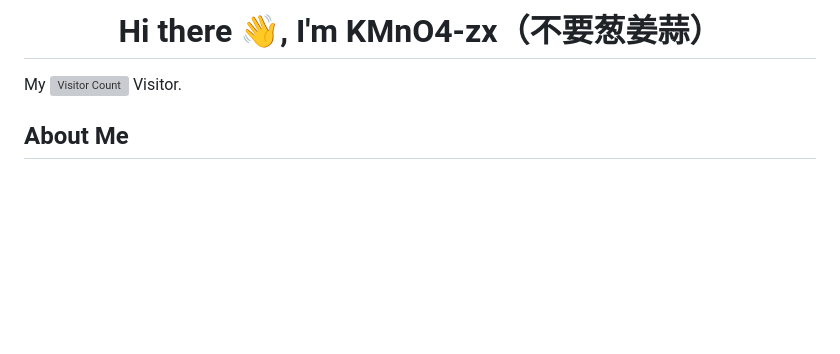
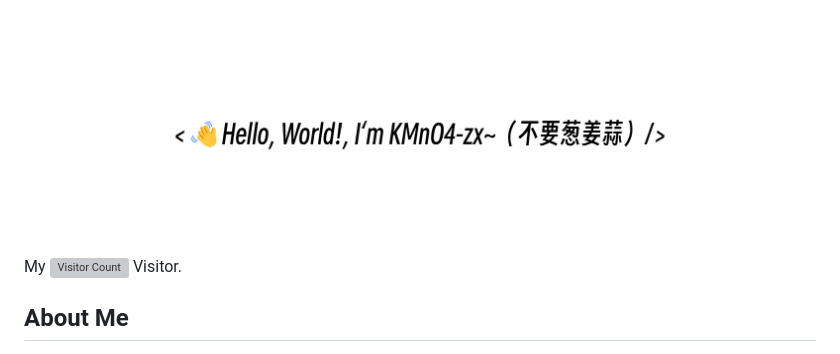
Before and after one commit to KMnO4-zx/KMnO4-zx, a Markdown page: README.md, the part around the change. Drawn GitHub-style; pictures changed too: image/readme_file.png (added); blank space fills up the shorter version; grey boxes are pictures that could not be loaded.

```diff
--- a/README.md
+++ b/README.md
@@ -1,6 +1,6 @@
-<h1 align="center">
-   Hi there 👋, I'm KMnO4-zx（不要葱姜蒜）
-</h1>
+<div align="center">
+    <img src="image/readme_file.png">
+</div>
 
 My ![Visitor Count](https://profile-counter.glitch.me/KMnO4-zx/count.svg) Visitor.
 
```
